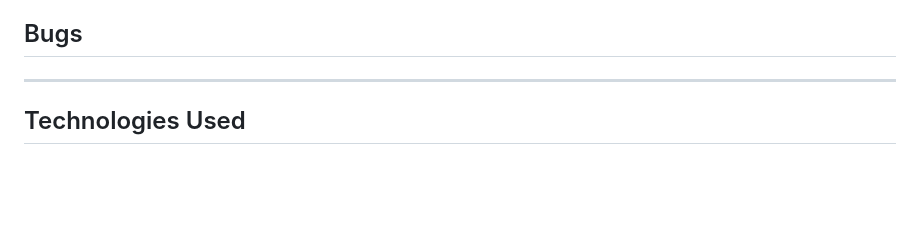
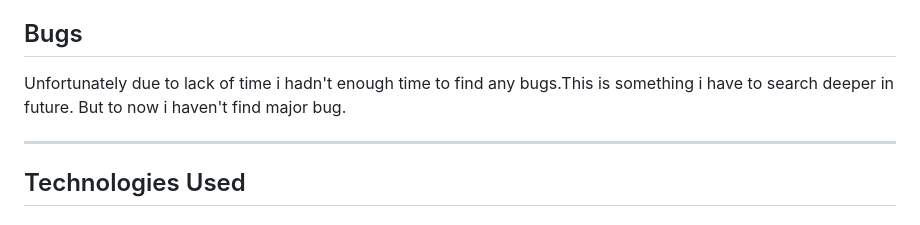
Before and after one commit to Code-Institute-Submissions/RecipeWebsite, a Markdown page: README.md, the part around the change. Rendered like a GitHub page; blank space fills up the shorter version.

Commit message:
Readme:add bug section

```diff
--- a/README.md
+++ b/README.md
@@ -327,6 +327,8 @@ As a superuser it is possible to access the admin area of the page by adding */a
 
 ## Bugs
 
+Unfortunately due to lack of time i hadn't enough time to find any bugs.This is something i have to search deeper in future.
+But to now i haven't find major bug.
 
 ---
 
```
